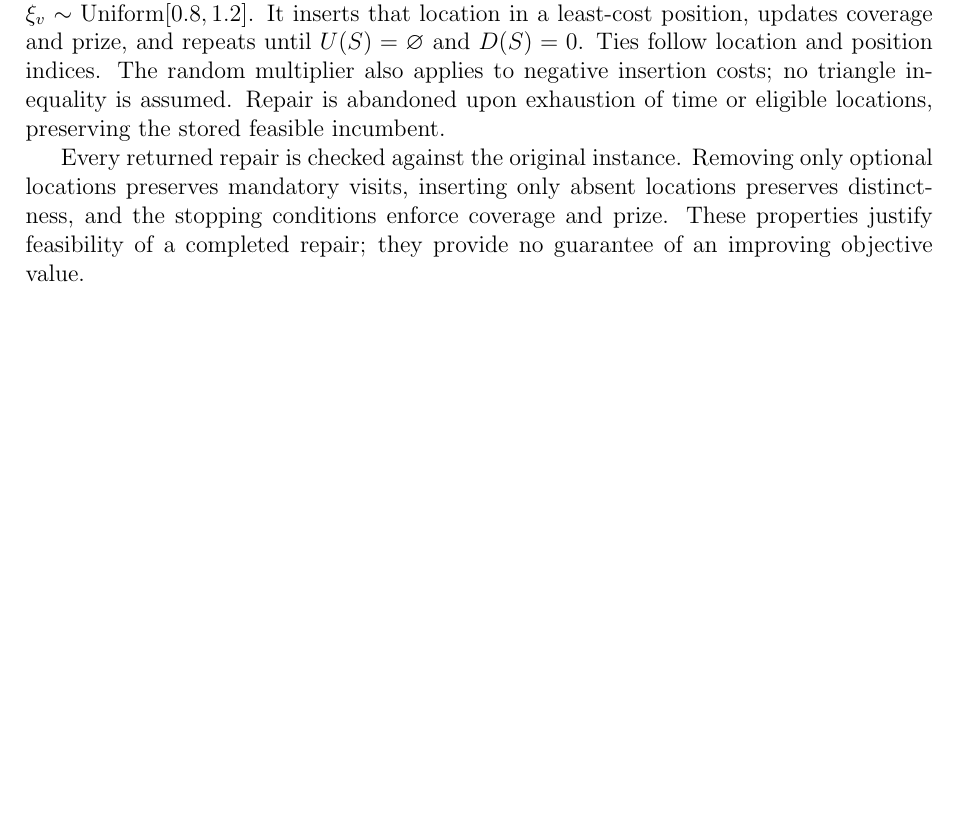
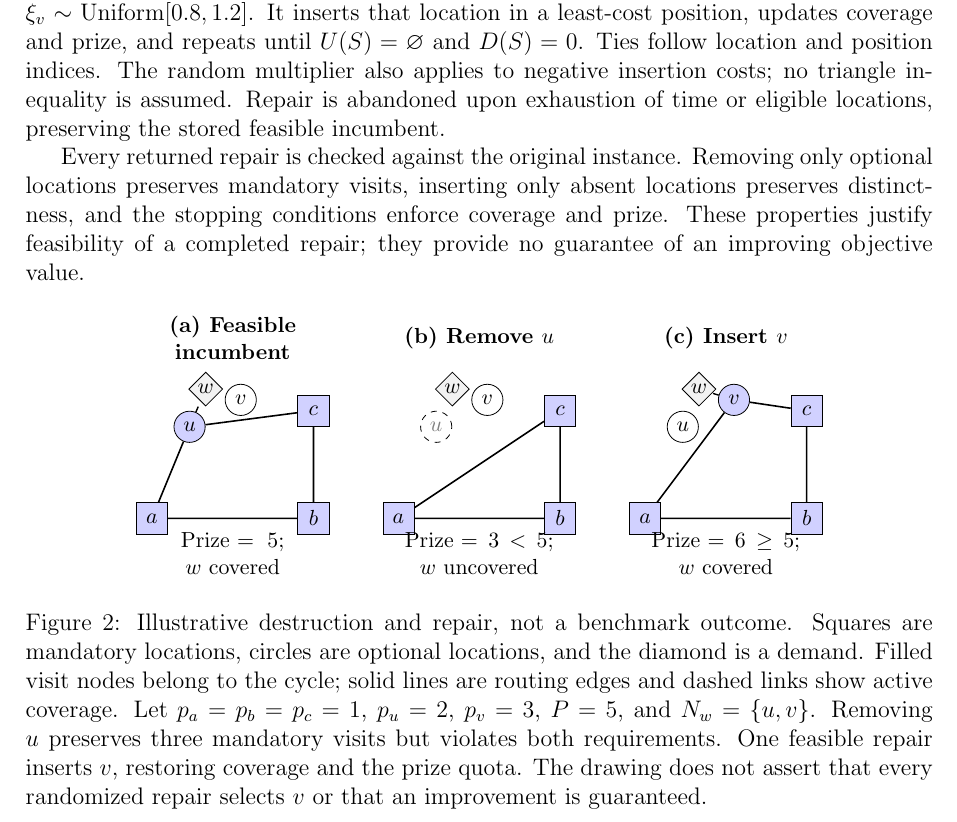
Before and after one commit to glaubosclimaco/PCCTP, a LaTeX paper (submission/main.tex, which reads submission/figures/repair_example.tex): part of page 5 of 11 before the commit and part of page 6 of 12 after it, cut so that both start at the same text, the shorter picture padded with empty space. Compiled offline with pdfLaTeX.

Commit message:
Illustrate hybrid methodology with verified native TikZ flow and repair example

```diff
--- /dev/null
+++ b/submission/figures/repair_example.tex
@@ -0,0 +1,50 @@
+\begin{figure}[htbp]
+\centering
+\begin{tikzpicture}[
+ x=.95cm,y=.95cm,font=\small,
+ mandatory/.style={rectangle,draw,fill=blue!18,minimum size=5.5mm,inner sep=0pt},
+ selected/.style={circle,draw,fill=blue!18,minimum size=5.5mm,inner sep=0pt},
+ absent/.style={circle,draw,fill=white,minimum size=5.5mm,inner sep=0pt},
+ removed/.style={circle,draw,dashed,text=gray,minimum size=5.5mm,inner sep=0pt},
+ demand/.style={diamond,draw,aspect=1.2,fill=gray!10,minimum size=6mm,inner sep=0pt},
+ tour/.style={line width=.8pt},cover/.style={dashed,line width=.7pt},
+ title/.style={align=center,text width=3.6cm,font=\small\bfseries},
+ status/.style={align=center,text width=3.7cm,font=\small}
+]
+\foreach \shift/\panel in {0/1,4.35/2,8.7/3}{
+ \begin{scope}[xshift=\shift cm]
+  \node[mandatory] (a\panel) at (0,0) {$a$};
+  \node[mandatory] (b\panel) at (3,0) {$b$};
+  \node[mandatory] (c\panel) at (3,2) {$c$};
+  \node[demand] (w\panel) at (1,2.4) {$w$};
+ \end{scope}
+}
+\node[selected] (u1) at (.7,1.7) {$u$};
+\node[absent] (v1) at (1.65,2.2) {$v$};
+\node[removed] (u2) at ({4.35/.95+.7},1.7) {$u$};
+\node[absent] (v2) at ({4.35/.95+1.65},2.2) {$v$};
+\node[absent] (u3) at ({8.7/.95+.7},1.7) {$u$};
+\node[selected] (v3) at ({8.7/.95+1.65},2.2) {$v$};
+\draw[tour] (a1)--(b1)--(c1)--(u1)--(a1);
+\draw[tour] (a2)--(b2)--(c2)--(a2);
+\draw[tour] (a3)--(b3)--(c3)--(v3)--(a3);
+\draw[cover] (u1)--(w1);
+\draw[cover] (v3)--(w3);
+\node[title] at (1.5,3.35) {(a) Feasible incumbent};
+\node[title] at ({4.35/.95+1.5},3.35) {(b) Remove $u$};
+\node[title] at ({8.7/.95+1.5},3.35) {(c) Insert $v$};
+\node[status] at (1.5,-.65) {Prize $=5$;\linebreak $w$ covered};
+\node[status] at ({4.35/.95+1.5},-.65) {Prize $=3<5$;\linebreak $w$ uncovered};
+\node[status] at ({8.7/.95+1.5},-.65) {Prize $=6\ge5$;\linebreak $w$ covered};
+\end{tikzpicture}
+\caption{Illustrative destruction and repair, not a benchmark outcome.
+Squares are mandatory locations, circles are optional locations, and the
+diamond is a demand. Filled visit nodes belong to the cycle; solid lines
+are routing edges and dashed links show active coverage. Let
+$p_a=p_b=p_c=1$, $p_u=2$, $p_v=3$, $P=5$, and $N_w=\{u,v\}$.
+Removing $u$ preserves three mandatory visits but violates both requirements.
+One feasible repair inserts $v$, restoring coverage and the prize quota.
+The drawing does not assert that every randomized repair selects $v$ or
+that an improvement is guaranteed.}
+\label{fig:repair-example}
+\end{figure}
--- a/submission/main.tex
+++ b/submission/main.tex
@@ -1,6 +1,9 @@
 \documentclass[12pt]{article}
 \usepackage[a4paper,margin=2.5cm]{geometry}
 \usepackage{amsmath,amssymb,graphicx,booktabs}
+\usepackage{tikz}
+\usepackage[section]{placeins}
+\usetikzlibrary{arrows.meta,positioning,shapes.geometric}
 \title{Hybrid search and integer repair for the prize-collecting covering tour problem}
 \author{Working manuscript}
 \date{\today}
```
Also changed, not shown: memory/projects/pcctp.md (+8 -0 lines), research_notes/CONTINUATION.md (+27 -0 lines), submission/figures/hybrid_flow.tex (added, +38 -0 lines), submission/sections/hybrid_search.tex (+7 -2 lines), submission/main.tex (3 more changed lines), 3 other files.
